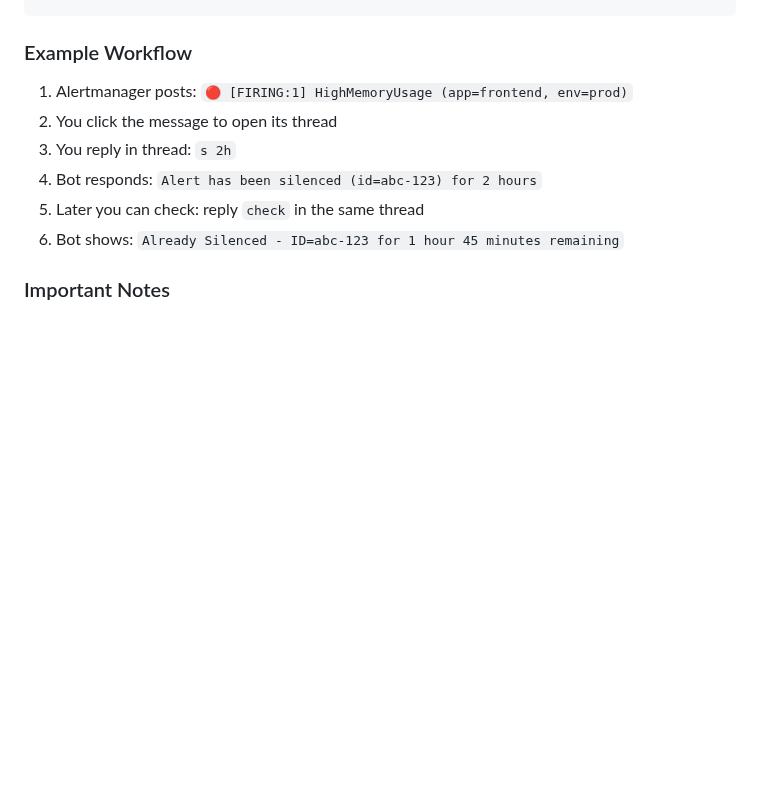
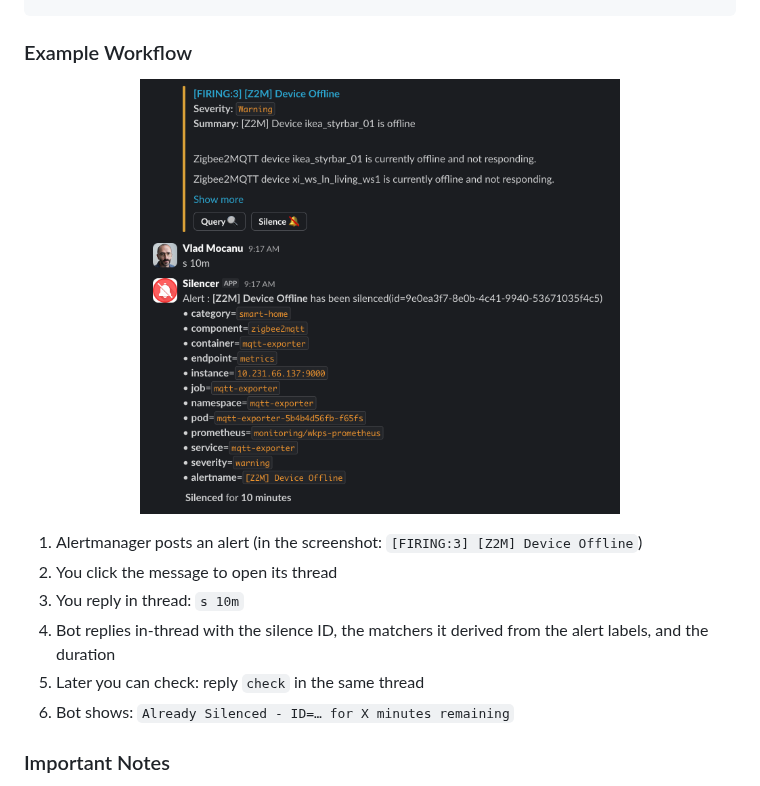
Before and after one commit to vtmocanu/silencer, a Markdown page: README.md, the part around the change. Rendered like a GitHub page; pictures changed too: docs/thread-reply.png (added); blank space fills up the shorter version.

Commit message:
docs(readme): add real thread-reply screenshot
Replaces the imaginary HighMemoryUsage example with a screenshot from a
real production silence: a [Z2M] Device Offline alert silenced via a
\`s 10m\` thread reply on 2026-04-27. The screenshot incidentally
demonstrates that the alertmanager template URL-encoding fix works for
alertnames containing spaces and brackets — the silence button rendered
correctly and the bot derived all matchers including
\`alertname=[Z2M] Device Offline\` from the button URL.

Also adds \`docs\` to .dockerignore so the screenshot doesn't bloat the
image build context (Dockerfile already only COPY-s app/ so the image
itself is unaffected, this just trims the tarball sent to the daemon).

```diff
--- a/README.md
+++ b/README.md
@@ -84,12 +84,16 @@ expire              # Delete all active silences for this alert
 
 ### Example Workflow
 
-1. Alertmanager posts: `🔴 [FIRING:1] HighMemoryUsage (app=frontend, env=prod)`
+<p align="center">
+  <img src="docs/thread-reply.png" alt="Silencing an alert by replying in its Slack thread" width="480">
+</p>
+
+1. Alertmanager posts an alert (in the screenshot: `[FIRING:3] [Z2M] Device Offline`)
 2. You click the message to open its thread
-3. You reply in thread: `s 2h`
-4. Bot responds: `Alert has been silenced (id=abc-123) for 2 hours`
+3. You reply in thread: `s 10m`
+4. Bot replies in-thread with the silence ID, the matchers it derived from the alert labels, and the duration
 5. Later you can check: reply `check` in the same thread
-6. Bot shows: `Already Silenced - ID=abc-123 for 1 hour 45 minutes remaining`
+6. Bot shows: `Already Silenced - ID=… for X minutes remaining`
 
 ### Important Notes
 
```
Also changed, not shown: 1 other file.
